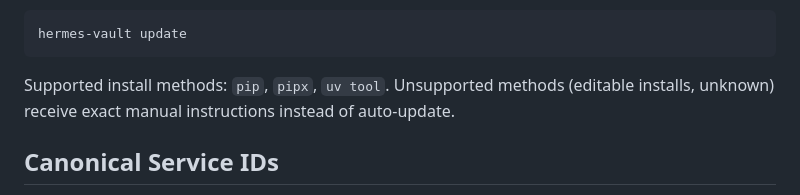
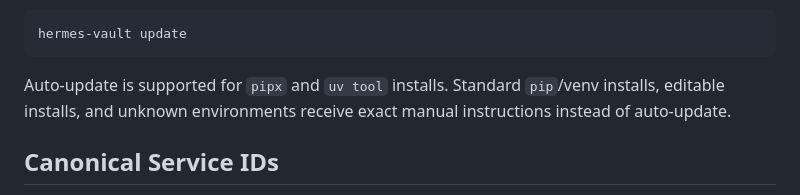
Before and after one commit to asimons81/hermes-vault, a Markdown page: docs/operator-guide.md, the part around the change. Rendered like a GitHub page.

Commit message:
docs: clarify guarded update install methods

````diff
--- a/docs/operator-guide.md
+++ b/docs/operator-guide.md
@@ -182,7 +182,7 @@ Perform a guarded update (only for supported install methods):
 hermes-vault update
 ```
 
-Supported install methods: `pip`, `pipx`, `uv tool`. Unsupported methods (editable installs, unknown) receive exact manual instructions instead of auto-update.
+Auto-update is supported for `pipx` and `uv tool` installs. Standard `pip`/venv installs, editable installs, and unknown environments receive exact manual instructions instead of auto-update.
 
 ## Canonical Service IDs
 
````
